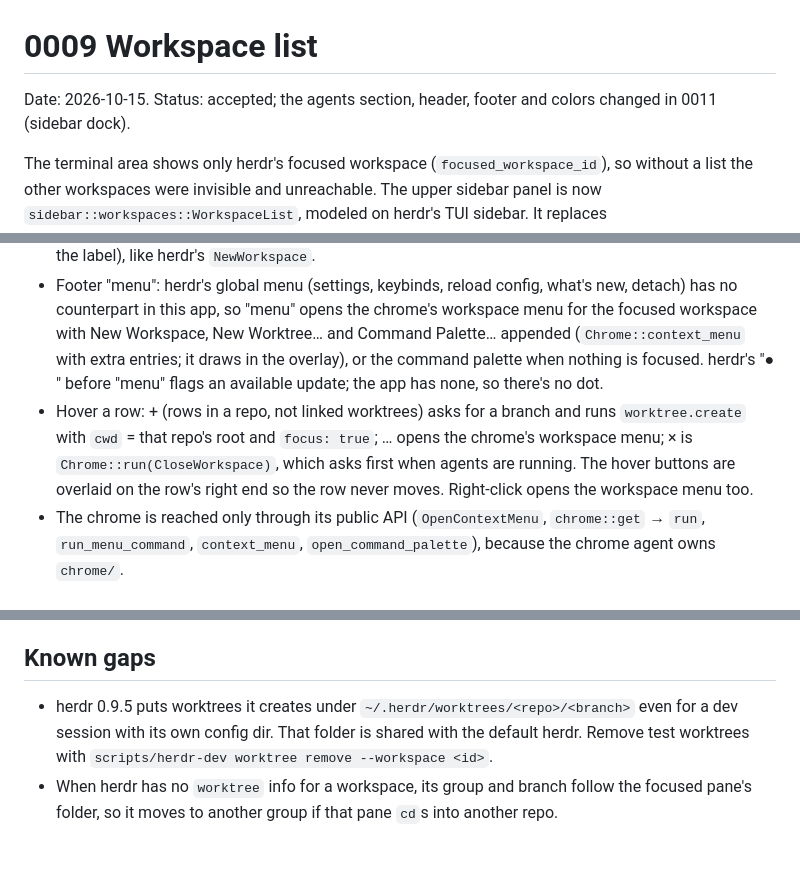
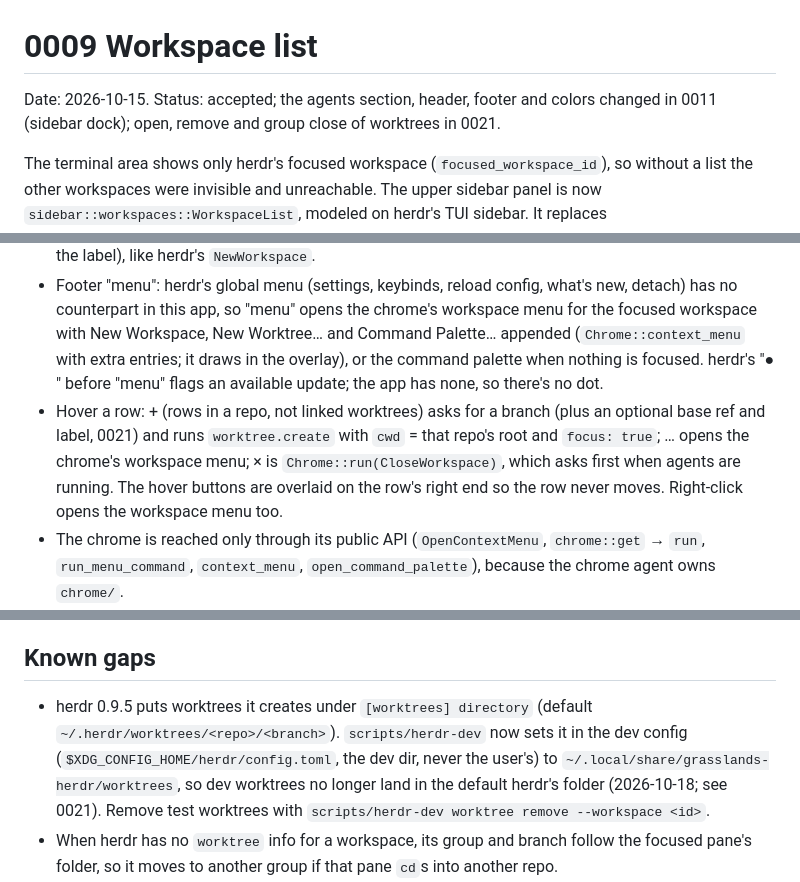
Before and after one commit to lklyne/grasslands, a Markdown page: docs/decisions/0009-workspace-list.md, 3 parts joined by grey strips. GitHub-like rendering; blank space fills up the shorter version.

```diff
--- a/docs/decisions/0009-workspace-list.md
+++ b/docs/decisions/0009-workspace-list.md
@@ -1,6 +1,6 @@
 # 0009 Workspace list
 
-Date: 2026-10-15. Status: accepted; the agents section, header, footer and colors changed in 0011 (sidebar dock).
+Date: 2026-10-15. Status: accepted; the agents section, header, footer and colors changed in 0011 (sidebar dock); open, remove and group close of worktrees in 0021.
 
 The terminal area shows only herdr's focused workspace (`focused_workspace_id`), so without a list the other workspaces were invisible and unreachable. The upper sidebar panel is now `sidebar::workspaces::WorkspaceList`, modeled on herdr's TUI sidebar. It replaces `sidebar::agents::AgentList`: agents are listed under their workspace instead of in a flat panel.
 
@@ -52,7 +52,7 @@ Under `cargo test` the watcher is off (GPUI's test scheduler, as for `SessionSyn
 - Click a row: `AppState::focus_workspace` → `workspace.focus`. The terminal area, file tree and editor follow from the next snapshot. Nothing local changes first.
 - Footer "new": New Workspace (`workspace.create` in the active worktree's folder, focused; herdr picks the label), like herdr's `NewWorkspace`.
 - Footer "menu": herdr's global menu (settings, keybinds, reload config, what's new, detach) has no counterpart in this app, so "menu" opens the chrome's workspace menu for the focused workspace with New Workspace, New Worktree… and Command Palette… appended (`Chrome::context_menu` with extra entries; it draws in the overlay), or the command palette when nothing is focused. herdr's "● " before "menu" flags an available update; the app has none, so there's no dot.
-- Hover a row: + (rows in a repo, not linked worktrees) asks for a branch and runs `worktree.create` with `cwd` = that repo's root and `focus: true`; … opens the chrome's workspace menu; × is `Chrome::run(CloseWorkspace)`, which asks first when agents are running. The hover buttons are overlaid on the row's right end so the row never moves. Right-click opens the workspace menu too.
+- Hover a row: + (rows in a repo, not linked worktrees) asks for a branch (plus an optional base ref and label, 0021) and runs `worktree.create` with `cwd` = that repo's root and `focus: true`; … opens the chrome's workspace menu; × is `Chrome::run(CloseWorkspace)`, which asks first when agents are running. The hover buttons are overlaid on the row's right end so the row never moves. Right-click opens the workspace menu too.
 - The chrome is reached only through its public API (`OpenContextMenu`, `chrome::get` → `run`, `run_menu_command`, `context_menu`, `open_command_palette`), because the chrome agent owns `chrome/`.
 - The one-field name dialog lives in `crate::prompt`; it opens through `Chrome::floating`, so it draws in the overlay above the terminals.
 
@@ -63,7 +63,7 @@ Under `cargo test` the watcher is off (GPUI's test scheduler, as for `SessionSyn
 
 ## Known gaps
 
-- herdr 0.9.5 puts worktrees it creates under `~/.herdr/worktrees/<repo>/<branch>` even for a dev session with its own config dir. That folder is shared with the default herdr. Remove test worktrees with `scripts/herdr-dev worktree remove --workspace <id>`.
+- herdr 0.9.5 puts worktrees it creates under `[worktrees] directory` (default `~/.herdr/worktrees/<repo>/<branch>`). `scripts/herdr-dev` now sets it in the dev config (`$XDG_CONFIG_HOME/herdr/config.toml`, the dev dir, never the user's) to `~/.local/share/grasslands-herdr/worktrees`, so dev worktrees no longer land in the default herdr's folder (2026-10-18; see 0021). Remove test worktrees with `scripts/herdr-dev worktree remove --workspace <id>`.
 - When herdr has no `worktree` info for a workspace, its group and branch follow the focused pane's folder, so it moves to another group if that pane `cd`s into another repo.
 - The panel is 560px tall by default (drag the split to change it); spaces and agents split it evenly and each scrolls. herdr remembers its split ratio; this app doesn't yet.
 - herdr labels an uncustomized linked worktree by its branch (`worktree/` stripped). The socket API doesn't say whether a label is custom, so the app always shows herdr's label.
```
Also changed, not shown: docs/decisions/0021-worktree-lifecycle.md (added, +57 -0 lines), docs/spec.md (+6 -2 lines).
